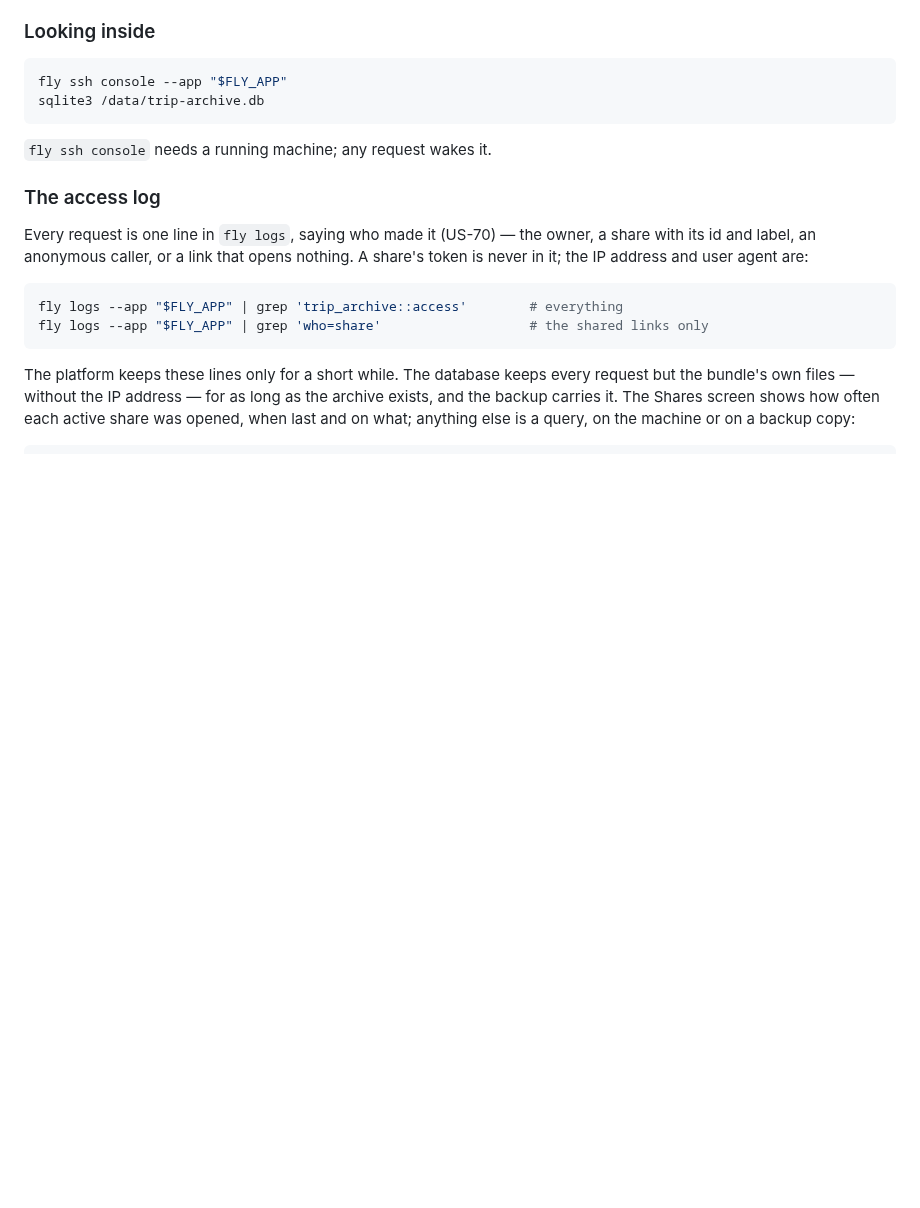
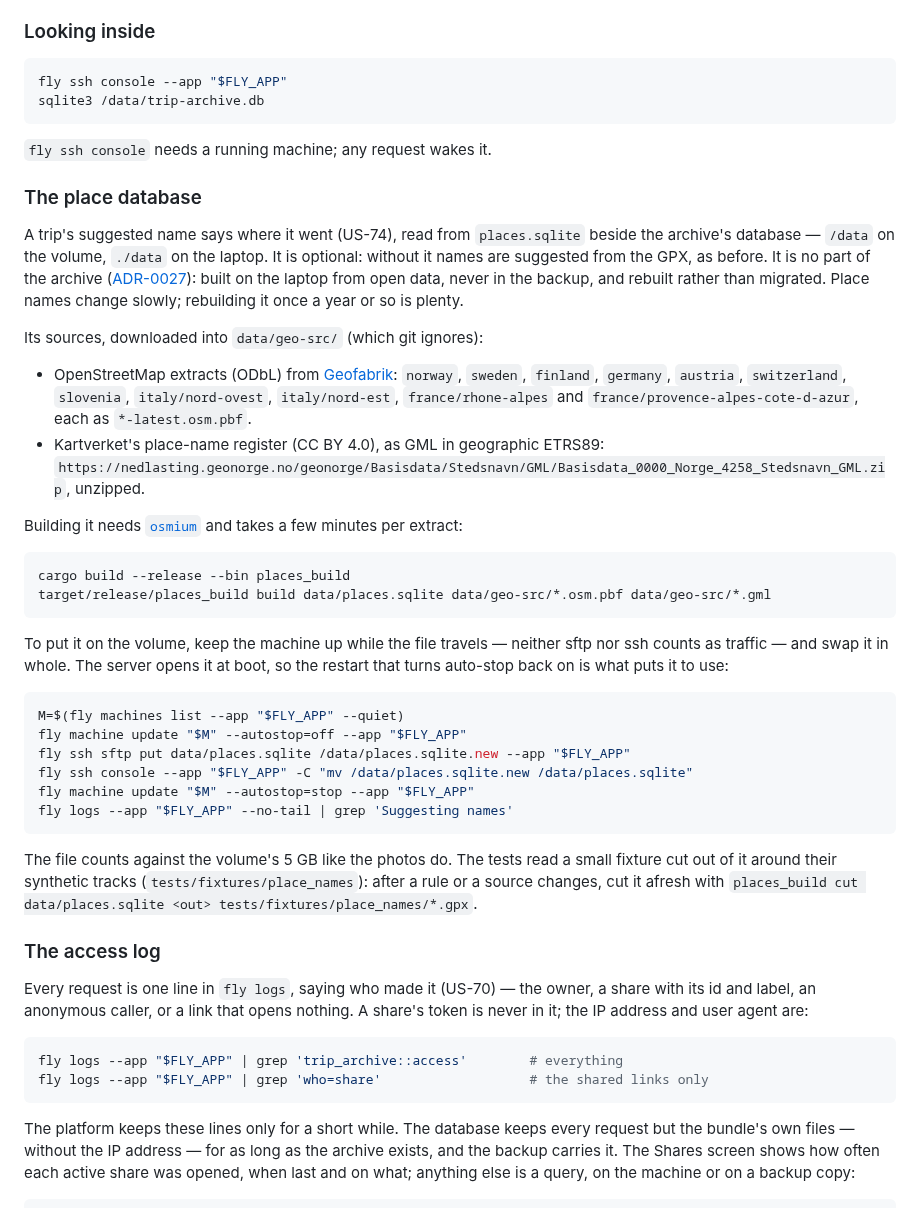
Before and after one commit to andreasholzner/gps-trips, a Markdown page: docs/deployment.md, the part around the change. GitHub-like rendering; blank space fills up the shorter version.

Commit message:
US-74: Describe the place database in the architecture and the deployment

````diff
--- a/docs/deployment.md
+++ b/docs/deployment.md
@@ -215,6 +215,48 @@ sqlite3 /data/trip-archive.db
 ```
 
 `fly ssh console` needs a running machine; any request wakes it.
+
+### The place database
+
+A trip's suggested name says where it went (US-74), read from `places.sqlite` beside the archive's
+database — `/data` on the volume, `./data` on the laptop. It is optional: without it names are
+suggested from the GPX, as before. It is no part of the archive ([ADR-0027](./adr/0027-offline-place-name-database.md)):
+built on the laptop from open data, never in the backup, and rebuilt rather than migrated. Place
+names change slowly; rebuilding it once a year or so is plenty.
+
+Its sources, downloaded into `data/geo-src/` (which git ignores):
+
+- OpenStreetMap extracts (ODbL) from [Geofabrik](https://download.geofabrik.de/europe.html):
+  `norway`, `sweden`, `finland`, `germany`, `austria`, `switzerland`, `slovenia`,
+  `italy/nord-ovest`, `italy/nord-est`, `france/rhone-alpes` and
+  `france/provence-alpes-cote-d-azur`, each as `*-latest.osm.pbf`.
+- Kartverket's place-name register (CC BY 4.0), as GML in geographic ETRS89:
+  `https://nedlasting.geonorge.no/geonorge/Basisdata/Stedsnavn/GML/Basisdata_0000_Norge_4258_Stedsnavn_GML.zip`, unzipped.
+
+Building it needs [`osmium`](https://osmcode.org/osmium-tool/) and takes a few minutes per
+extract:
+
+```sh
+cargo build --release --bin places_build
+target/release/places_build build data/places.sqlite data/geo-src/*.osm.pbf data/geo-src/*.gml
+```
+
+To put it on the volume, keep the machine up while the file travels — neither sftp nor ssh
+counts as traffic — and swap it in whole. The server opens it at boot, so the restart that turns
+auto-stop back on is what puts it to use:
+
+```sh
+M=$(fly machines list --app "$FLY_APP" --quiet)
+fly machine update "$M" --autostop=off --app "$FLY_APP"
+fly ssh sftp put data/places.sqlite /data/places.sqlite.new --app "$FLY_APP"
+fly ssh console --app "$FLY_APP" -C "mv /data/places.sqlite.new /data/places.sqlite"
+fly machine update "$M" --autostop=stop --app "$FLY_APP"
+fly logs --app "$FLY_APP" --no-tail | grep 'Suggesting names'
+```
+
+The file counts against the volume's 5 GB like the photos do. The tests read a small fixture cut
+out of it around their synthetic tracks (`tests/fixtures/place_names`): after a rule or a source
+changes, cut it afresh with `places_build cut data/places.sqlite <out> tests/fixtures/place_names/*.gpx`.
 
 ### The access log
 
````
Also changed, not shown: docs/architecture.md (+7 -1 lines).
